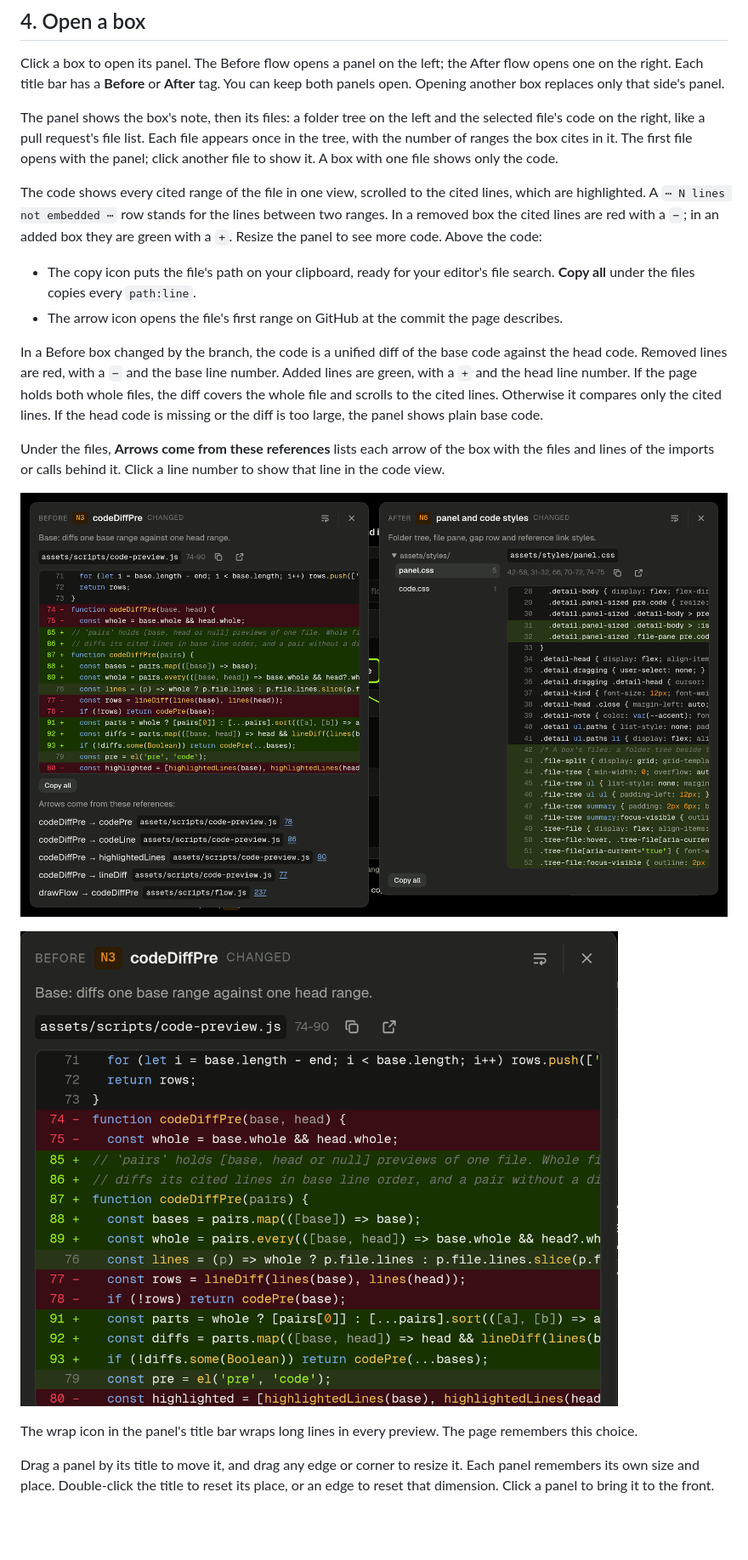
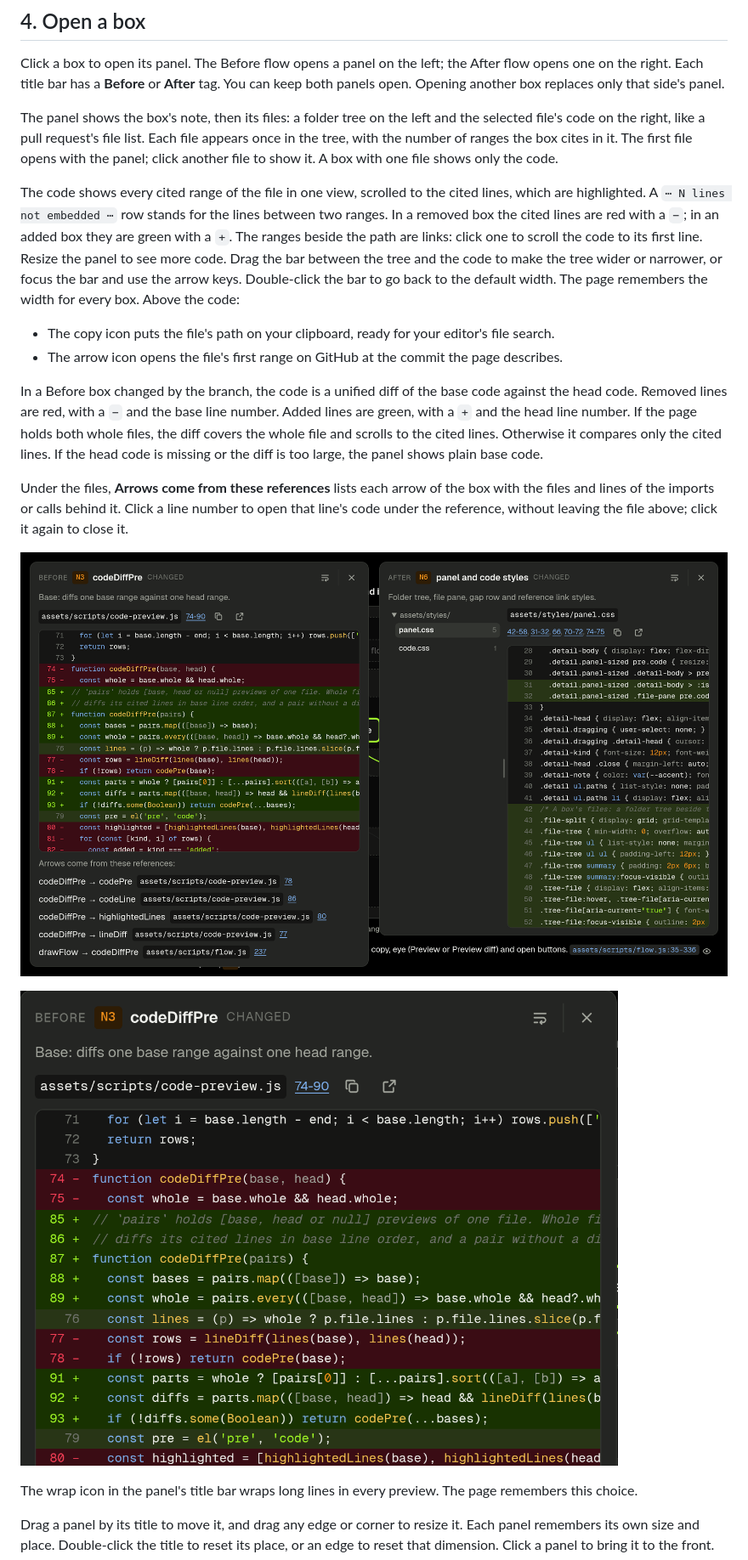
Before and after one commit to CaoKha/overview-me, a Markdown page: docs/tutorial.md, the part around the change. Shown at 85% size. Rendered like a GitHub page; pictures changed too: docs/images/before-after-panels.png, docs/images/preview-diff.png; blank space fills up the shorter version.

```diff
--- a/docs/tutorial.md
+++ b/docs/tutorial.md
@@ -38,14 +38,14 @@ Click a box to open its panel. The Before flow opens a panel on the left; the Af
 
 The panel shows the box's note, then its files: a folder tree on the left and the selected file's code on the right, like a pull request's file list. Each file appears once in the tree, with the number of ranges the box cites in it. The first file opens with the panel; click another file to show it. A box with one file shows only the code.
 
-The code shows every cited range of the file in one view, scrolled to the cited lines, which are highlighted. A `⋯ N lines not embedded ⋯` row stands for the lines between two ranges. In a removed box the cited lines are red with a `−`; in an added box they are green with a `+`. Resize the panel to see more code. Above the code:
+The code shows every cited range of the file in one view, scrolled to the cited lines, which are highlighted. A `⋯ N lines not embedded ⋯` row stands for the lines between two ranges. In a removed box the cited lines are red with a `−`; in an added box they are green with a `+`. The ranges beside the path are links: click one to scroll the code to its first line. Resize the panel to see more code. Drag the bar between the tree and the code to make the tree wider or narrower, or focus the bar and use the arrow keys. Double-click the bar to go back to the default width. The page remembers the width for every box. Above the code:
 
-- The copy icon puts the file's path on your clipboard, ready for your editor's file search. **Copy all** under the files copies every `path:line`.
+- The copy icon puts the file's path on your clipboard, ready for your editor's file search.
 - The arrow icon opens the file's first range on GitHub at the commit the page describes.
 
 In a Before box changed by the branch, the code is a unified diff of the base code against the head code. Removed lines are red, with a `−` and the base line number. Added lines are green, with a `+` and the head line number. If the page holds both whole files, the diff covers the whole file and scrolls to the cited lines. Otherwise it compares only the cited lines. If the head code is missing or the diff is too large, the panel shows plain base code.
 
-Under the files, **Arrows come from these references** lists each arrow of the box with the files and lines of the imports or calls behind it. Click a line number to show that line in the code view.
+Under the files, **Arrows come from these references** lists each arrow of the box with the files and lines of the imports or calls behind it. Click a line number to open that line's code under the reference, without leaving the file above; click it again to close it.
 
 ![PR #85 in dark mode with both panels open: the diff of codeDiffPre in the Before panel, and the folder tree with panel.css in the After panel](images/before-after-panels.png)
 
```
Also changed, not shown: docs/images/architecture.png, 5 other files.
